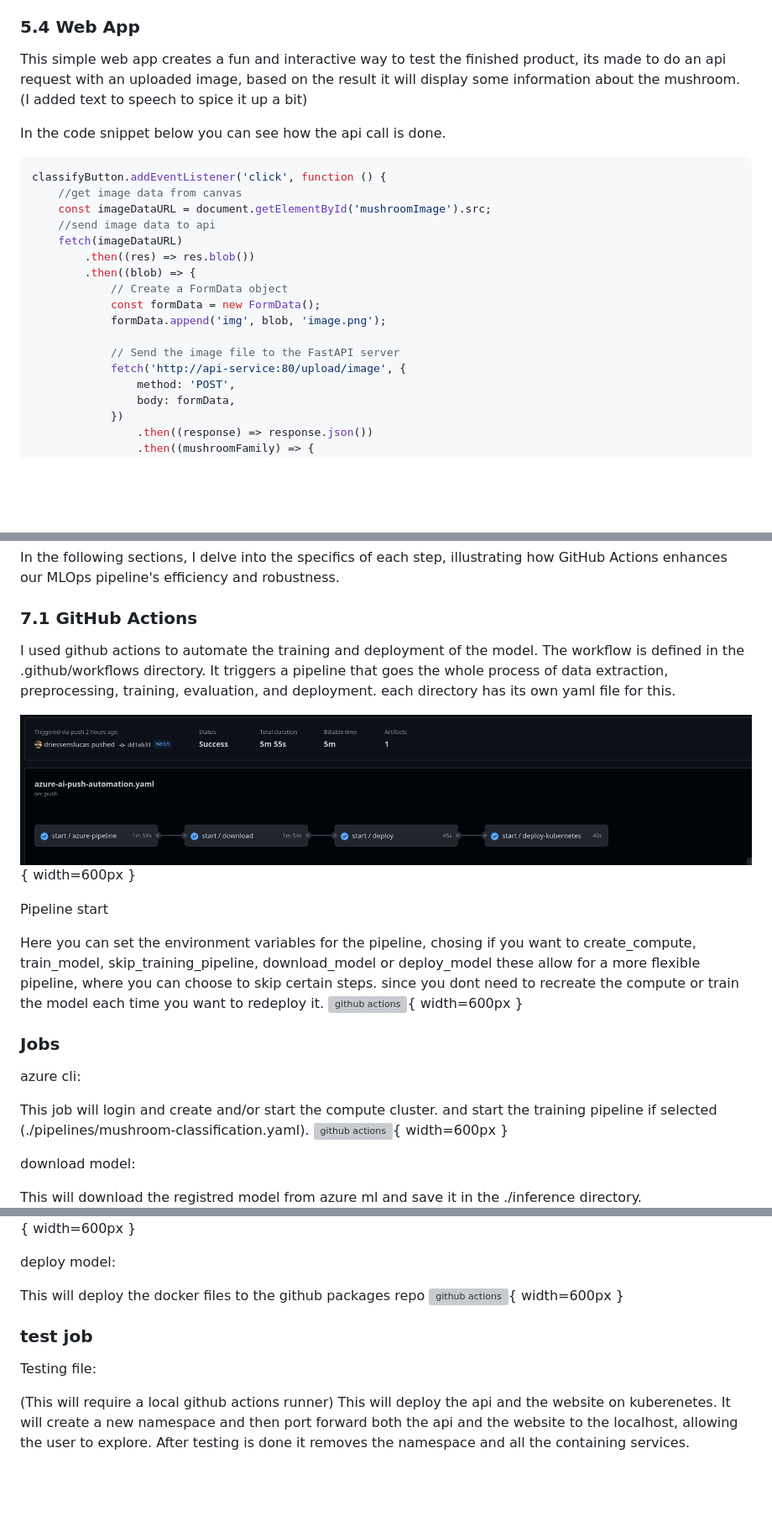
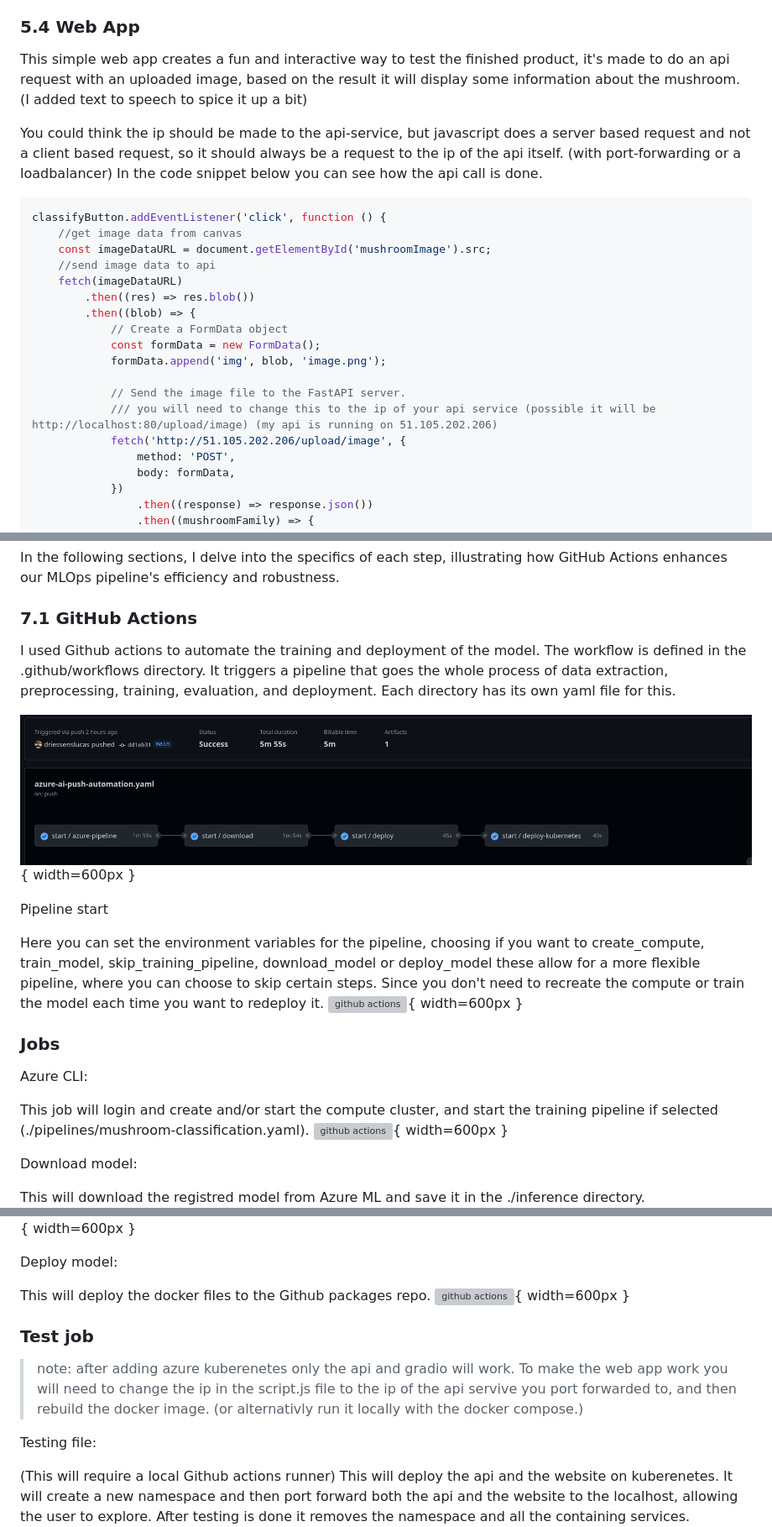
Before and after one commit to driessenslucas/MLOps-Mushrooms-pipeline, a Markdown page: readme.md, 3 parts joined by grey strips. Shown: that part at 84% size. GitHub-like rendering; blank space fills up the shorter version; grey boxes are pictures that could not be loaded.

````diff
--- a/readme.md
+++ b/readme.md
@@ -352,8 +352,9 @@ Deployment and service file for the fastapi
 
 ### 5.4 Web App
 
-This simple web app creates a fun and interactive way to test the finished product, its made to do an api request with an uploaded image, based on the result it will display some information about the mushroom. (I added text to speech to spice it up a bit)
+This simple web app creates a fun and interactive way to test the finished product, it's made to do an api request with an uploaded image, based on the result it will display some information about the mushroom. (I added text to speech to spice it up a bit)
 
+You could think the ip should be made to the api-service, but javascript does a server based request and not a client based request, so it should always be a request to the ip of the api itself. (with port-forwarding or a loadbalancer)
 In the code snippet below you can see how the api call is done.
 
 ```js
@@ -368,8 +369,9 @@ classifyButton.addEventListener('click', function () {
 			const formData = new FormData();
 			formData.append('img', blob, 'image.png');
 
-			// Send the image file to the FastAPI server
-			fetch('http://api-service:80/upload/image', {
+			// Send the image file to the FastAPI server.
+			/// you will need to change this to the ip of your api service (possible it will be http://localhost:80/upload/image) (my api is running on 51.105.202.206)
+			fetch('http://51.105.202.206/upload/image', {
 				method: 'POST',
 				body: formData,
 			})
@@ -566,40 +568,41 @@ In the following sections, I delve into the specifics of each step, illustrating
 
 ### 7.1 GitHub Actions
 
-I used github actions to automate the training and deployment of the model. The workflow is defined in the .github/workflows directory.
-It triggers a pipeline that goes the whole process of data extraction, preprocessing, training, evaluation, and deployment. each directory has its own yaml file for this.
+I used Github actions to automate the training and deployment of the model. The workflow is defined in the .github/workflows directory.
+It triggers a pipeline that goes the whole process of data extraction, preprocessing, training, evaluation, and deployment. Each directory has its own yaml file for this.
 
 ![github actions](./images/githubworkflow.png){ width=600px }
 
 Pipeline start
 
-Here you can set the environment variables for the pipeline, chosing if you want to create_compute, train_model, skip_training_pipeline, download_model or deploy_model
-these allow for a more flexible pipeline, where you can choose to skip certain steps.
-since you dont need to recreate the compute or train the model each time you want to redeploy it.
+Here you can set the environment variables for the pipeline, choosing if you want to create_compute, train_model, skip_training_pipeline, download_model or deploy_model these allow for a more flexible pipeline, where you can choose to skip certain steps.
+Since you don't need to recreate the compute or train the model each time you want to redeploy it.
 ![github actions](./images/pipline-start.png){ width=600px }
 
 ### Jobs
 
-azure cli:
+Azure CLI:
 
-This job will login and create and/or start the compute cluster. and start the training pipeline if selected (./pipelines/mushroom-classification.yaml).
+This job will login and create and/or start the compute cluster, and start the training pipeline if selected (./pipelines/mushroom-classification.yaml).
 ![github actions](./images/azure-cli-job.png){ width=600px }
 
-download model:
+Download model:
 
-This will download the registred model from azure ml and save it in the ./inference directory.
+This will download the registred model from Azure ML and save it in the ./inference directory.
 ![github actions](./images/download-job.png){ width=600px }
 
-deploy model:
+Deploy model:
 
-This will deploy the docker files to the github packages repo
+This will deploy the docker files to the Github packages repo.
 ![github actions](./images/deploy-job.png){ width=600px }
 
-### test job
+### Test job
+
+> note: after adding azure kuberenetes only the api and gradio will work. To make the web app work you will need to change the ip in the script.js file to the ip of the api servive you port forwarded to, and then rebuild the docker image. (or alternativly run it locally with the docker compose.)
 
 Testing file:
 
-(This will require a local github actions runner)
+(This will require a local Github actions runner)
 This will deploy the api and the website on kuberenetes. It will create a new namespace and then port forward both the api and the website to the localhost, allowing the user to explore.
 After testing is done it removes the namespace and all the containing services.
 ![github actions](./images/test-job.png){ width=600px }
````
Also changed, not shown: other parts of readme.md (+26 -26 lines), readmeforpandoc.md (+45 -42 lines), images_updated/cloud-api.png (added), images_updated/cloud-ips.png (added), 4 other files.
